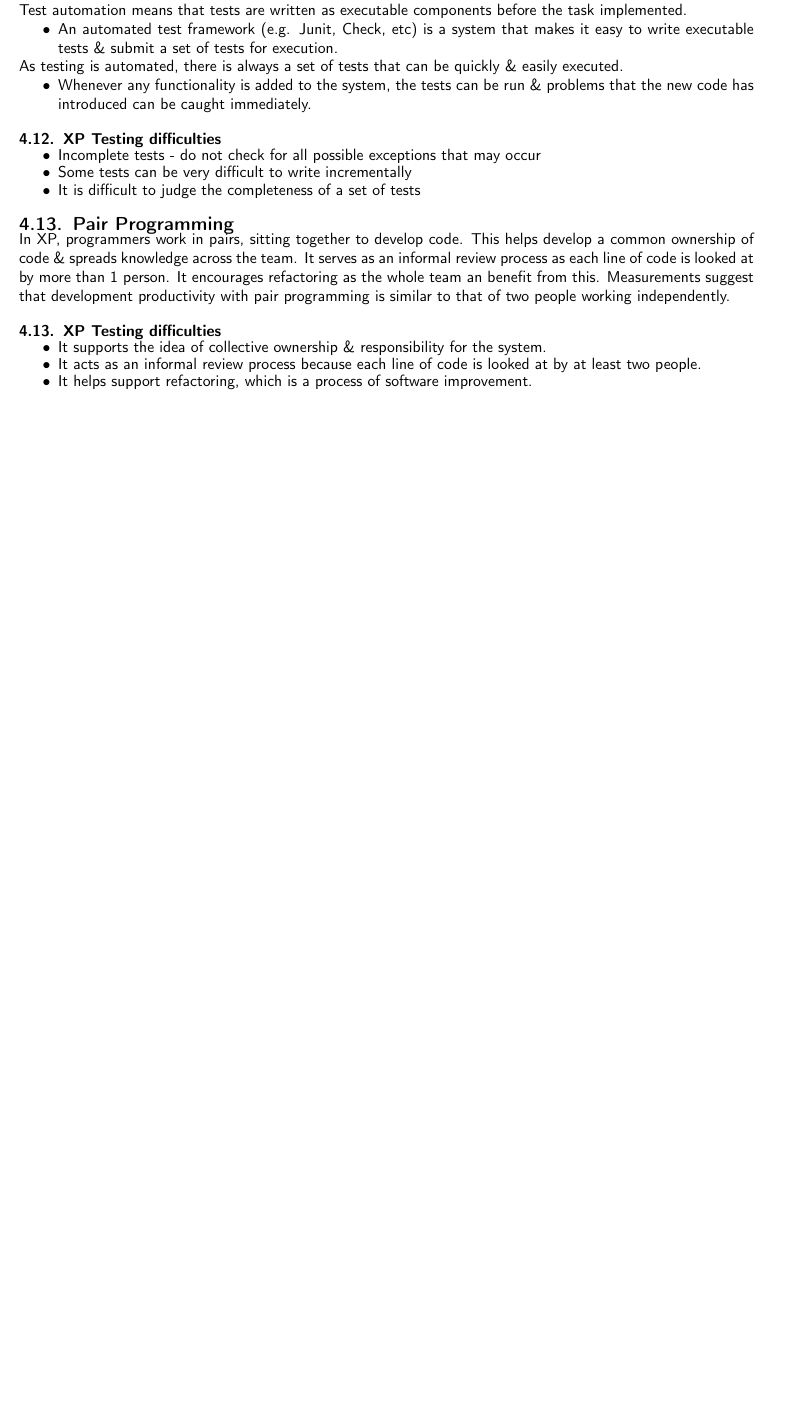
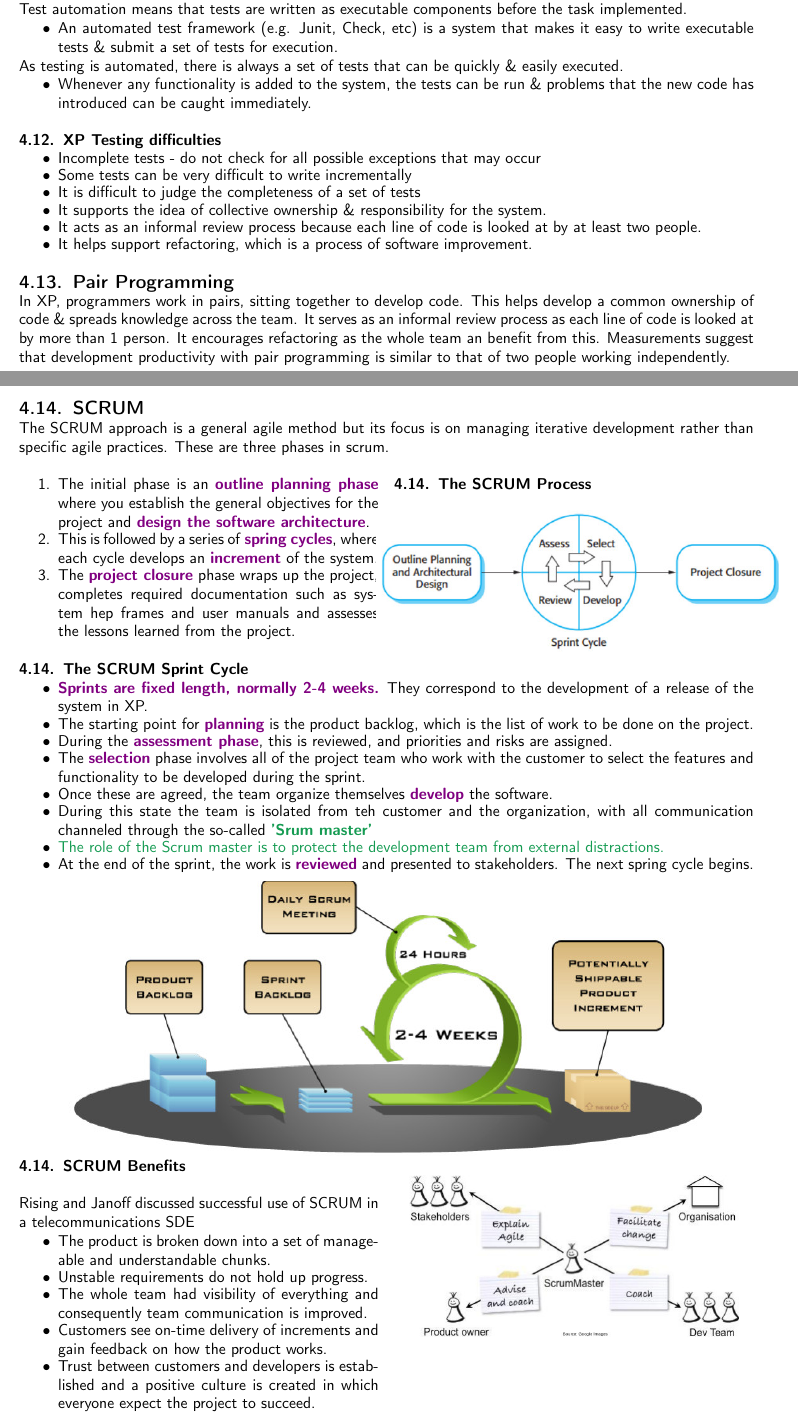
Before and after one commit to wltjr/cen4010-notes, a LaTeX thesis (CEN4010_Notes.tex): part of page 15 of 16 before the commit and two parts of pages 15 and 16 of 17 after it, the two joined at a grey line, cut so that both start at the same text, the shorter picture padded with empty space. Compiled offline with pdfLaTeX.

Commit message:
CEN4010_Notes.tex: Added Scrum

```diff
--- a/CEN4010_Notes.tex
+++ b/CEN4010_Notes.tex
@@ -42,8 +42,10 @@
     \newcommand{\comment}[1]{}
     \newcommand{\textr}[1]{\textcolor{red}{#1}}
     \newcommand{\textg}[1]{\textcolor{ForestGreen}{#1}}
+    \newcommand{\textv}[1]{\textcolor{violet}{#1}}
     \newcommand{\textbfr}[1]{\textbf{\textr{#1}}}
     \newcommand{\textbfg}[1]{\textbf{\textg{#1}}}
+    \newcommand{\textbfv}[1]{\textbf{\textv{#1}}}
 \begin{document}
 
 \maketitle
@@ -689,17 +691,64 @@ As testing is automated, there is always a set of tests that can be quickly \& e
   \item Incomplete tests - do not check for all possible exceptions that may occur
   \item Some tests can be very difficult to write incrementally
   \item It is difficult to judge the completeness of a set of tests
+  \item It supports the idea of collective ownership \& responsibility for the system.
+  \item It acts as an informal review process because each line of code is looked at by at least two people.
+  \item It helps support refactoring, which is a process of software improvement.
 \end{itemize}
 
 \section{Pair Programming}
 \noindent In XP, programmers work in pairs, sitting together to develop code. This helps develop a common ownership of code \& spreads knowledge across the team. It serves as an informal review process as each line of code is looked at by more than 1 person. It encourages refactoring as the whole team an benefit from this. Measurements suggest that development productivity with pair programming is similar to that of two people working independently.
 
-\subsection{XP Testing difficulties}
+\newpage
+\section{SCRUM}
+\noindent The SCRUM approach is a general agile method but its focus is on managing iterative development rather than specific agile practices. These are three phases in scrum.
+\begin{multicols}{2}
+\begin{enumerate}
+  \item The initial phase is an \textbfv{outline planning phase} where you establish the general objectives for the project and \textbfv{design the software architecture}.
+  \item This is followed by a series of \textbfv{spring cycles}, where each cycle develops an \textbfv{increment} of the system.
+  \item The \textbfv{project closure} phase wraps up the project, completes required documentation such as system hep frames and user manuals and assesses the lessons learned from the project.
+\end{enumerate}
+
+\subsection{The SCRUM Process}
+\begin{figure}[H]
+\centering
+\includegraphics[scale=.4,trim=1cm 1cm 1cm 1cm]{assets/CEN4010_Scrum_Process.jpg}
+\end{figure}
+\end{multicols}
+
+\subsection{The SCRUM Sprint Cycle}
 \begin{itemize}
-  \item It supports the idea of collective ownership \& responsibility for the system.
-  \item It acts as an informal review process because each line of code is looked at by at least two people.
-  \item It helps support refactoring, which is a process of software improvement.
+  \item \textbfv{Sprints are fixed length, normally 2-4 weeks.} They correspond to the development of a release of the system in XP.
+  \item The starting point for \textbfv{planning} is the product backlog, which is the list of work to be done on the project.
+  \item During the \textbfv{assessment phase}, this is reviewed, and priorities and risks are assigned.
+  \item The \textbfv{selection} phase involves all of the project team who work with the customer to select the features and functionality to be developed during the sprint.
+  \item Once these are agreed, the team organize themselves \textbfv{develop} the software.
+  \item During this state the team is isolated from teh customer and the organization, with all communication channeled through the so-called \textbfg{'Srum master'}
+  \item \textg{The role of the Scrum master is to protect the development team from external distractions.}
+  \item At the end of the sprint, the work is \textbfv{reviewed} and presented to stakeholders. The next spring cycle begins.
 \end{itemize}
+\begin{figure}[H]
+\centering
+\includegraphics[scale=.5,trim=1cm 1cm 1cm 1cm]{assets/CEN4010_Scrum_Overview.jpg}
+\end{figure}
+
+\subsection{SCRUM Benefits}
+\begin{multicols}{2}
+\noindent Rising and Janoff discussed successful use of SCRUM in a telecommunications SDE
+\begin{itemize}
+  \item The product is broken down into a set of manageable and understandable chunks.
+  \item Unstable requirements do not hold up progress.
+  \item The whole team had visibility of everything and consequently team communication is improved.
+  \item Customers see on-time delivery of increments and gain feedback on how the product works.
+  \item Trust between customers and developers is established and a positive culture is created in which everyone expect the project to succeed.
+\end{itemize}
+\vfill\columnbreak
+\begin{figure}[H]
+\centering
+\includegraphics[scale=.4,trim=1cm 1cm 1cm 1cm]{assets/CEN4010_Scrum_Cycle.jpg}
+\end{figure}
+\end{multicols}
+
 
 %------------------------------------- An Ounce of Prevention ----------------------------------
 
```
